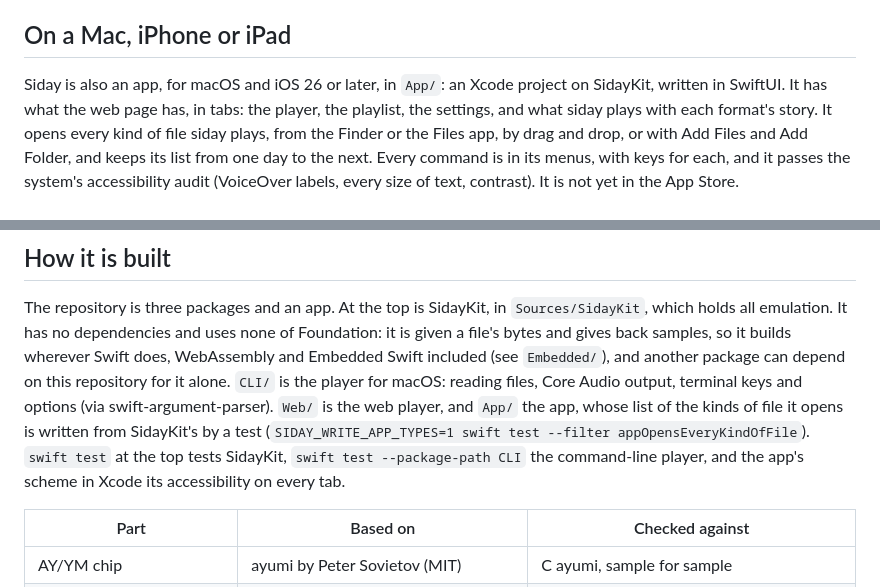
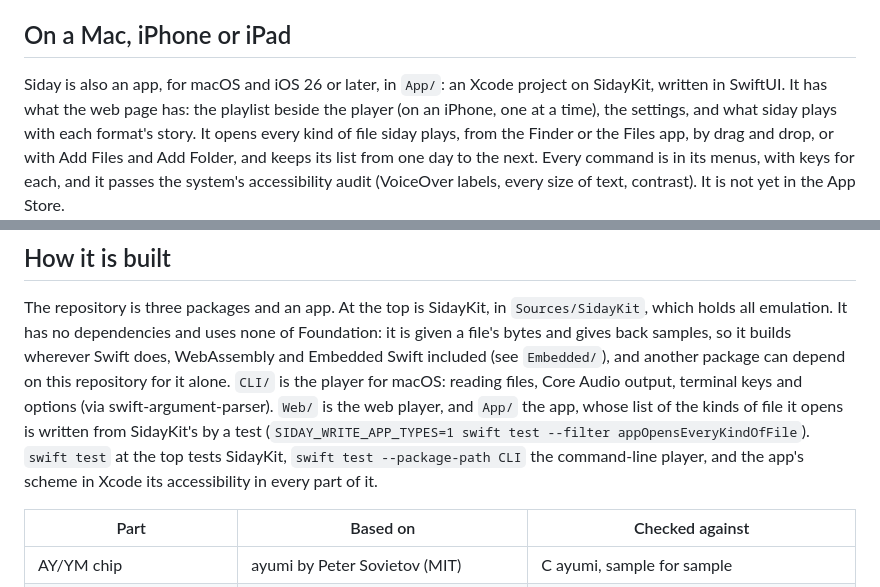
Before and after one commit to ptsochantaris/siday, a Markdown page: README.md, 2 parts joined by grey strips. GitHub-like rendering.

Commit message:
The README says the app has its playlist beside its player, and not tabs
Co-Authored-By: Claude Opus 5.5 <noreply@anthropic.com>

```diff
--- a/README.md
+++ b/README.md
@@ -161,8 +161,8 @@ The web player is a package of its own, in `Web/`, built on SidayKit: `Web/build
 ## On a Mac, iPhone or iPad
 
 Siday is also an app, for macOS and iOS 26 or later, in `App/`: an Xcode project on SidayKit, written
-in SwiftUI. It has what the web page has, in tabs: the player, the playlist, the settings, and what
-siday plays with each format's story. It opens every kind of file siday plays, from the Finder or the
+in SwiftUI. It has what the web page has: the playlist beside the player (on an iPhone, one at a
+time), the settings, and what siday plays with each format's story. It opens every kind of file siday plays, from the Finder or the
 Files app, by drag and drop, or with Add Files and Add Folder, and keeps its list from one day to the
 next. Every command is in its menus, with keys for each, and it passes the system's accessibility
 audit (VoiceOver labels, every size of text, contrast). It is not yet in the App Store.
@@ -385,7 +385,7 @@ for macOS: reading files, Core Audio output, terminal keys and options (via swif
 `Web/` is the web player, and `App/` the app, whose list of the kinds of file it opens is written from
 SidayKit's by a test (`SIDAY_WRITE_APP_TYPES=1 swift test --filter appOpensEveryKindOfFile`). `swift
 test` at the top tests SidayKit, `swift test --package-path CLI` the command-line player, and the
-app's scheme in Xcode its accessibility on every tab.
+app's scheme in Xcode its accessibility in every part of it.
 
 | Part | Based on | Checked against |
 |---|---|---|
```
